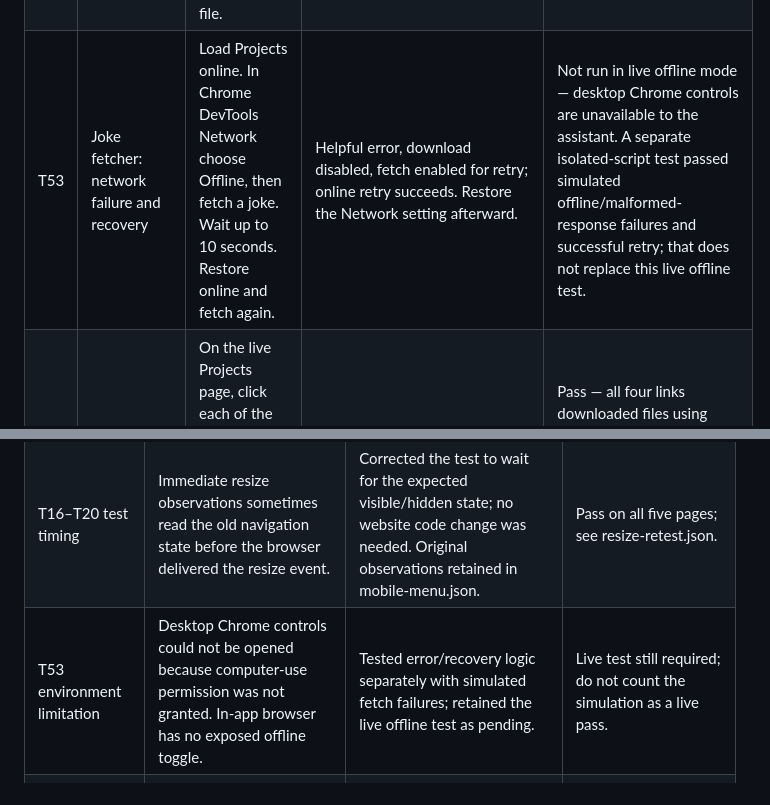
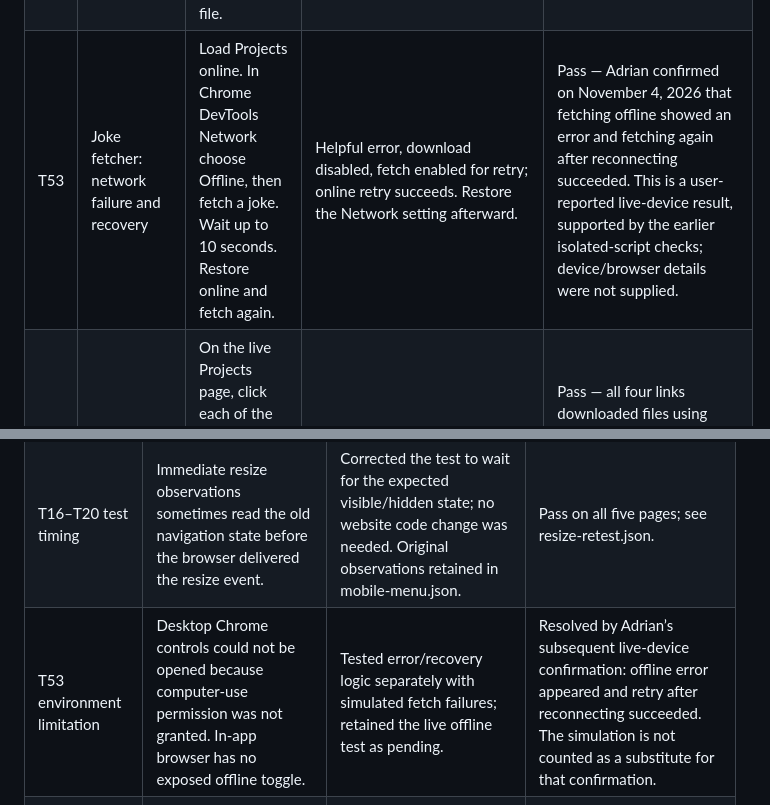
Before and after one commit to asn77s/asn77s.github.io, a Markdown page: TESTING.md, 2 parts joined by grey strips. Rendered like a GitHub page.

```diff
--- a/TESTING.md
+++ b/TESTING.md
@@ -77,7 +77,7 @@ There is no contact form; email-link tests apply instead. Input validation tests
 | T50 | Joke fetcher: successful request | On Projects click Fetch a random joke. Wait for completion. | A setup and punchline appear. | Pass — live response: Why is peter pan always flying? / Because he neverlands. |
 | T51 | Joke fetcher: loading and repeat requests | Click Fetch and immediately observe both buttons; after completion fetch again. | Fetch and download are disabled while loading; Fetch is re-enabled afterward; stale joke content is replaced. A repeated joke is allowed. | Pass — two live requests showed Fetching a joke with both buttons disabled, then displayed new text and re-enabled Fetch and download. See joke-repeat.json. |
 | T52 | Joke fetcher: file download | Fetch successfully, click Download jokes.txt, and open the downloaded file. | File contains the displayed setup and punchline on separate lines. | Pass — keyboard-activated download created jokes.txt; its contents exactly matched the displayed two-line joke. |
-| T53 | Joke fetcher: network failure and recovery | Load Projects online. In Chrome DevTools Network choose Offline, then fetch a joke. Wait up to 10 seconds. Restore online and fetch again. | Helpful error, download disabled, fetch enabled for retry; online retry succeeds. Restore the Network setting afterward. | Not run in live offline mode — desktop Chrome controls are unavailable to the assistant. A separate isolated-script test passed simulated offline/malformed-response failures and successful retry; that does not replace this live offline test. |
+| T53 | Joke fetcher: network failure and recovery | Load Projects online. In Chrome DevTools Network choose Offline, then fetch a joke. Wait up to 10 seconds. Restore online and fetch again. | Helpful error, download disabled, fetch enabled for retry; online retry succeeds. Restore the Network setting afterward. | Pass — Adrian confirmed on November 4, 2026 that fetching offline showed an error and fetching again after reconnecting succeeded. This is a user-reported live-device result, supported by the earlier isolated-script checks; device/browser details were not supplied. |
 | T54 | Project source downloads | On the live Projects page, click each of the four Python download links. Open each saved file and run it in a terminal with Python 3. Install requests for the joke script as instructed. | All four files download and run: gradebook accepts names/scores and prints a summary, calculator accepts numbers/operations, cart accepts menu input, and joke fetcher prints and saves a joke. | Pass — all four links downloaded files using Enter. Downloaded gradebook accepted Alex/90 and produced a summary; calculator returned 4 for 12/3; cart added/removed Milk and returned to $0.00; joke script fetched and saved text after installing its documented dependency. |
 | T55 | Content links, email, and brand | On every page, test the brand and each non-menu internal link, including Home project previews. Inspect email destinations on Home and Contact; open the mail app without sending a message. | Internal links reach the correct page or project section; email targets adriannogueira2007@gmail.com. | Pass — internal content/brand links passed keyboard activation and email destinations were checked; Adrian subsequently confirmed the email link works on his device. Device/browser details were not supplied. |
 | T56 | Images and alternative text | On every live page, scroll to load all images. Inspect displayed images, alt text, and transferred image file sizes in DevTools Network. | All images load, have descriptive alt text, remain below 500 KB, and are not stretched. | Pass — all live images loaded and had descriptive alt text. HTTP checks confirmed every website image is below 500 KB; screenshots showed proportions preserved. |
@@ -101,7 +101,7 @@ Update these counts after further testing.
 | --- | --- | --- | --- |
 | Download usability / T54 | Calculator and gradebook originally ran fixed examples instead of accepting visitors’ values. | Commit `4f0b2d3` added input loops, validation, quitting, and updated run instructions. | Pass — downloaded the deployed files and ran custom inputs successfully; see download-tests.json. |
 | T16–T20 test timing | Immediate resize observations sometimes read the old navigation state before the browser delivered the resize event. | Corrected the test to wait for the expected visible/hidden state; no website code change was needed. Original observations retained in mobile-menu.json. | Pass on all five pages; see resize-retest.json. |
-| T53 environment limitation | Desktop Chrome controls could not be opened because computer-use permission was not granted. In-app browser has no exposed offline toggle. | Tested error/recovery logic separately with simulated fetch failures; retained the live offline test as pending. | Live test still required; do not count the simulation as a live pass. |
+| T53 environment limitation | Desktop Chrome controls could not be opened because computer-use permission was not granted. In-app browser has no exposed offline toggle. | Tested error/recovery logic separately with simulated fetch failures; retained the live offline test as pending. | Resolved by Adrian’s subsequent live-device confirmation: offline error appeared and retry after reconnecting succeeded. The simulation is not counted as a substitute for that confirmation. |
 | T55 environment limitation | External mail-app launch could not be verified through available app controls. | Verified the visible address, mailto destination, focus access, and all internal links. | Adrian subsequently confirmed the email link works on his device; no email was sent by the assistant. |
 
 ## Evidence
```
Also changed, not shown: other parts of TESTING.md (+7 -7 lines), RUBRIC_CHECKLIST.md (+2 -2 lines).
